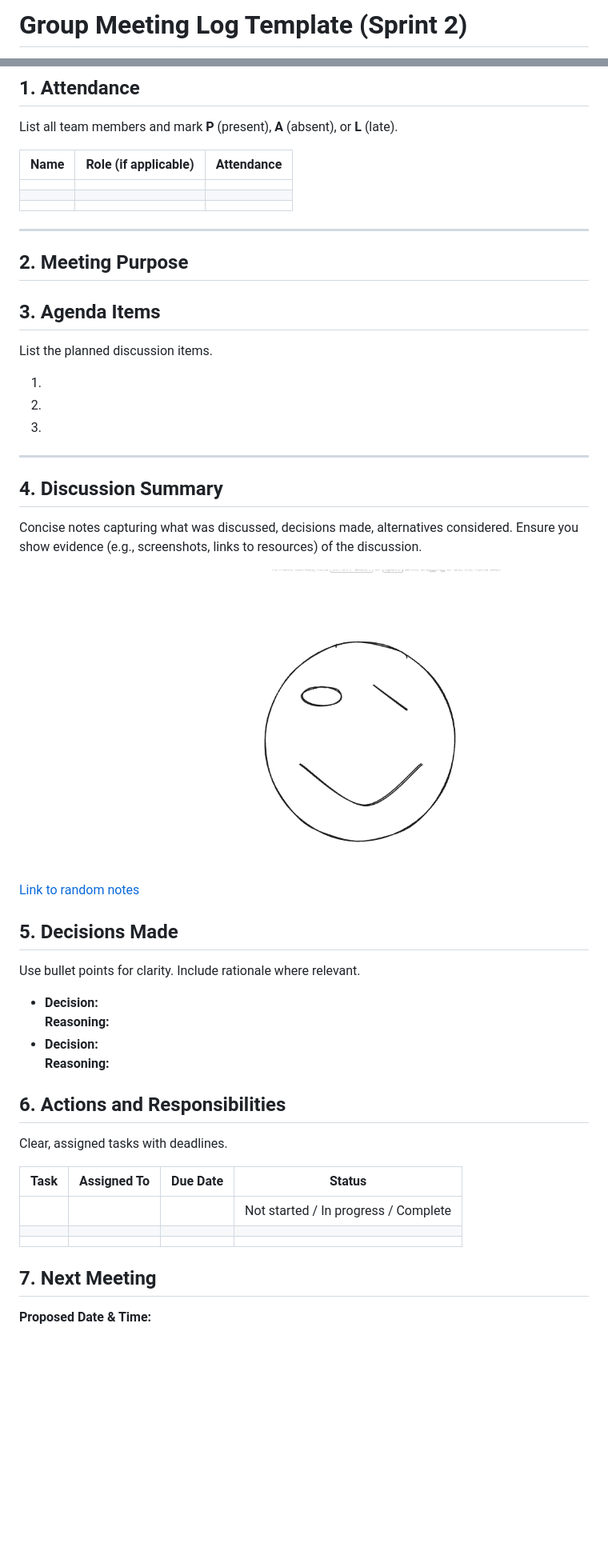
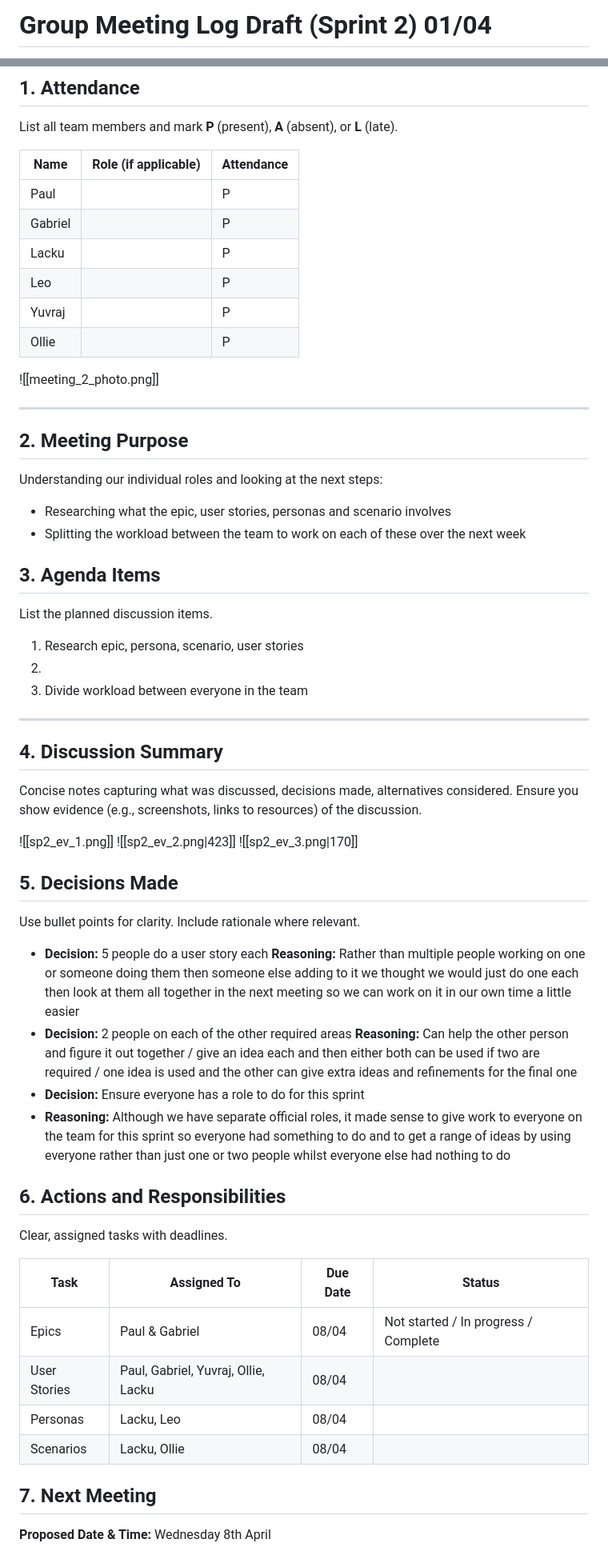
Before and after one commit to odjegg/game-finder-project, a Markdown page: docs/meetings/Sprint_2.md, 2 parts joined by grey strips. Shown at 80% size. GitHub-like rendering; blank space fills up the shorter version.

Commit message:
Added sprint 2 meeting log draft 1 and evidence

```diff
--- a/docs/meetings/Sprint_2.md
+++ b/docs/meetings/Sprint_2.md
@@ -1,2 +1,2 @@
-# Group Meeting Log Template (Sprint 2)
+# Group Meeting Log Draft (Sprint 2) 01/04
 
@@ -11,33 +8,31 @@
 
 List all team members and mark **P** (present), **A** (absent), or **L** (late).
 
-| Name | Role (if applicable) | Attendance |
-| ---- | -------------------- | ---------- |
-|      |                      |            |
-|      |                      |            |
-|      |                      |            |
+| Name    | Role (if applicable) | Attendance |
+| ------- | -------------------- | ---------- |
+| Paul    |                      | P          |
+| Gabriel |                      | P          |
+| Lacku   |                      | P          |
+| Leo     |                      | P          |
+| Yuvraj  |                      | P          |
+| Ollie   |                      | P          |
+![[meeting_2_photo.png]]
 
 ---
 
 ## 2. Meeting Purpose
 
-<!-- A short sentence outlining why this meeting was held.
-
-Examples:
-
-- Refining user stories
-- Agreeing design architecture
-- Preparing for formative checkpoint
-- Reviewing risks and assumptions
-- Allocating tasks and deadlines -->
+Understanding our individual roles and looking at the next steps:
+- Researching what the epic, user stories, personas and scenario involves
+- Splitting the workload between the team to work on each of these over the next week
 
 ## 3. Agenda Items
 
 List the planned discussion items.
 
-1.
+1. Research epic, persona, scenario, user stories
 2.
-3.
+3. Divide workload between everyone in the team
 
 ---
 
@@ -46,30 +41,35 @@ List the planned discussion items.
 Concise notes capturing what was discussed, decisions made, alternatives considered.
 Ensure you show evidence (e.g., screenshots, links to resources) of the discussion.
 
-![Discussion Evidence](evidence/screen_shot_example.png)
-[Link to random notes](evidence/some_random_notes.md)
-
+![[sp2_ev_1.png]]
+![[sp2_ev_2.png|423]]
+![[sp2_ev_3.png|170]]
 ## 5. Decisions Made
 
 Use bullet points for clarity. Include rationale where relevant.
 
-- **Decision:**
-  **Reasoning:**
-- **Decision:**
-  **Reasoning:**
+- **Decision:** 5 people do a user story each
+  **Reasoning:** Rather than multiple people working on one or someone doing them then someone else adding to it we thought we would just do one each then look at them all together in the next meeting so we can work on it in our own time a little easier
+- **Decision:** 2 people on each of the other required areas
+  **Reasoning:** Can help the other person and figure it out together / give an idea each and then either both can be used if two are required / one idea is used and the other can give extra ideas and refinements for the final one
+- **Decision:** Ensure everyone has a role to do for this sprint
+- **Reasoning:** Although we have separate official roles, it made sense to give work to everyone on the team for this sprint so everyone had something to do and to get a range of ideas by using everyone rather than just one or two people whilst everyone else had nothing to do
 
 ## 6. Actions and Responsibilities
 
 Clear, assigned tasks with deadlines.
 
-| Task | Assigned To | Due Date | Status                               |
-| ---- | ----------- | -------- | ------------------------------------ |
-|      |             |          | Not started / In progress / Complete |
-|      |             |          |                                      |
-|      |             |          |                                      |
+| Task         | Assigned To                         | Due Date | Status                               |
+| ------------ | ----------------------------------- | -------- | ------------------------------------ |
+| Epics        | Paul & Gabriel                      | 08/04    | Not started / In progress / Complete |
+| User Stories | Paul, Gabriel, Yuvraj, Ollie, Lacku | 08/04    |                                      |
+| Personas     | Lacku, Leo                          | 08/04    |                                      |
+| Scenarios    | Lacku, Ollie                        | 08/04    |                                      |
+
 
 ## 7. Next Meeting
 
 **Proposed Date & Time:**
+Wednesday 8th April
 
 **Proposed Agenda Items:**
```
Also changed, not shown: other parts of docs/meetings/Sprint_2.md (+6 -4 lines), docs/meetings/evidence/meeting_2_photo.png (added), docs/meetings/evidence/sp2_ev_1.png (added), docs/meetings/evidence/sp2_ev_2.png (added), docs/meetings/evidence/sp2_ev_3.png (added).
